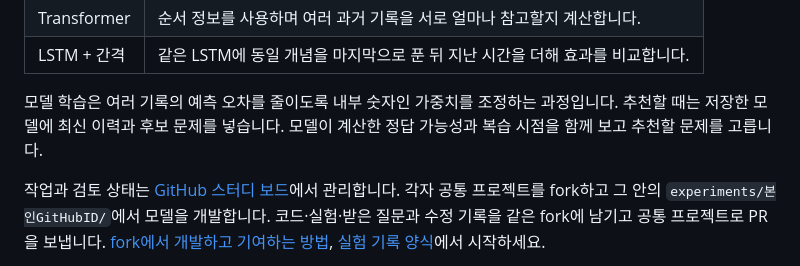
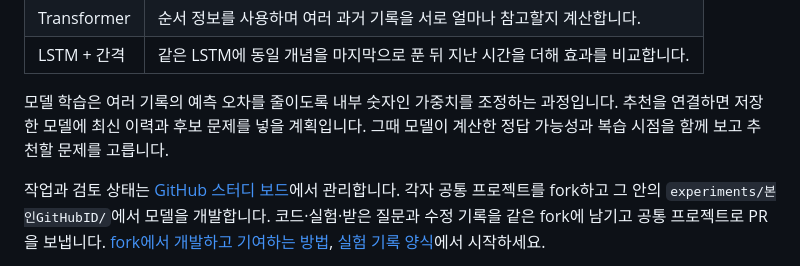
Before and after one commit to WaterMinCho/programming-study, a Markdown page: learning_server/README.md, the part around one of its changes. GitHub-like rendering.

```diff
--- a/learning_server/README.md
+++ b/learning_server/README.md
@@ -55,7 +36,7 @@ flowchart TB
 | Transformer | 순서 정보를 사용하며 여러 과거 기록을 서로 얼마나 참고할지 계산합니다. |
 | LSTM + 간격 | 같은 LSTM에 동일 개념을 마지막으로 푼 뒤 지난 시간을 더해 효과를 비교합니다. |
 
-모델 학습은 여러 기록의 예측 오차를 줄이도록 내부 숫자인 가중치를 조정하는 과정입니다. 추천할 때는 저장한 모델에 최신 이력과 후보 문제를 넣습니다. 모델이 계산한 정답 가능성과 복습 시점을 함께 보고 추천할 문제를 고릅니다.
+모델 학습은 여러 기록의 예측 오차를 줄이도록 내부 숫자인 가중치를 조정하는 과정입니다. 추천을 연결하면 저장한 모델에 최신 이력과 후보 문제를 넣을 계획입니다. 그때 모델이 계산한 정답 가능성과 복습 시점을 함께 보고 추천할 문제를 고릅니다.
 
 작업과 검토 상태는 [GitHub 스터디 보드](https://github.com/users/WaterMinCho/projects/2)에서 관리합니다. 각자 공통 프로젝트를 fork하고 그 안의 `experiments/본인GitHubID/`에서 모델을 개발합니다. 코드·실험·받은 질문과 수정 기록을 같은 fork에 남기고 공통 프로젝트로 PR을 보냅니다. [fork에서 개발하고 기여하는 방법](../docs/LEARNING_WORKFLOW.md), [실험 기록 양식](../docs/LEARNING_EXPERIMENT_TEMPLATE.md)에서 시작하세요.
 
```
Also changed, not shown: other parts of learning_server/README.md (+3 -22 lines), README.md (+10 -0 lines), docs/ARCHITECTURE.md (added, +54 -0 lines), docs/LEARNING_MISSIONS.md (+6 -27 lines), docs/img/architecture/model-roles.png (added), docs/img/architecture/overview.png (added), 2 other files.
